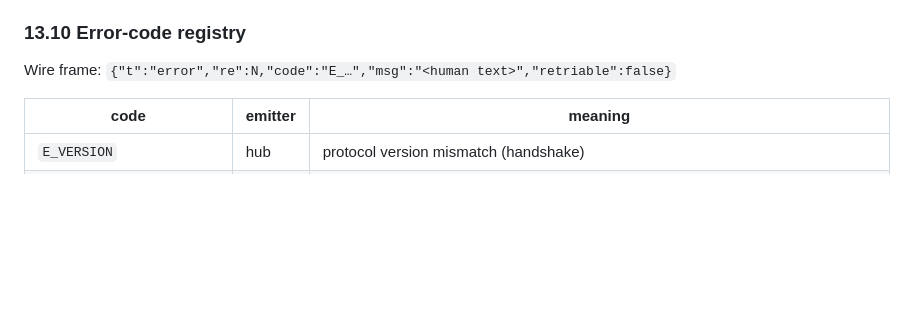
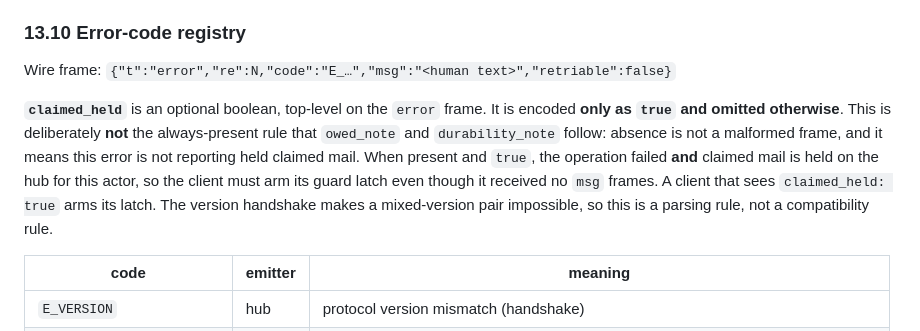
Before and after one commit to agentchute/agentchute, a Markdown page: AGENTCHUTE.md, the part around the change. GitHub-like rendering; blank space fills up the shorter version.

Commit message:
docs(spec): pin claimed_held on the error frame (§13.10)

```diff
--- a/AGENTCHUTE.md
+++ b/AGENTCHUTE.md
@@ -452,6 +452,8 @@ restrict,command="/usr/local/bin/agentchute hub session --agent <id> --pool <abs
 
 Wire frame: `{"t":"error","re":N,"code":"E_…","msg":"<human text>","retriable":false}`
 
+**`claimed_held`** is an optional boolean, top-level on the `error` frame. It is encoded **only as `true` and omitted otherwise**. This is deliberately **not** the always-present rule that `owed_note` and `durability_note` follow: absence is not a malformed frame, and it means this error is not reporting held claimed mail. When present and `true`, the operation failed **and** claimed mail is held on the hub for this actor, so the client must arm its guard latch even though it received no `msg` frames. A client that sees `claimed_held: true` arms its latch. The version handshake makes a mixed-version pair impossible, so this is a parsing rule, not a compatibility rule.
+
 | code | emitter | meaning |
 |---|---|---|
 | `E_VERSION` | hub | protocol version mismatch (handshake) |
```
